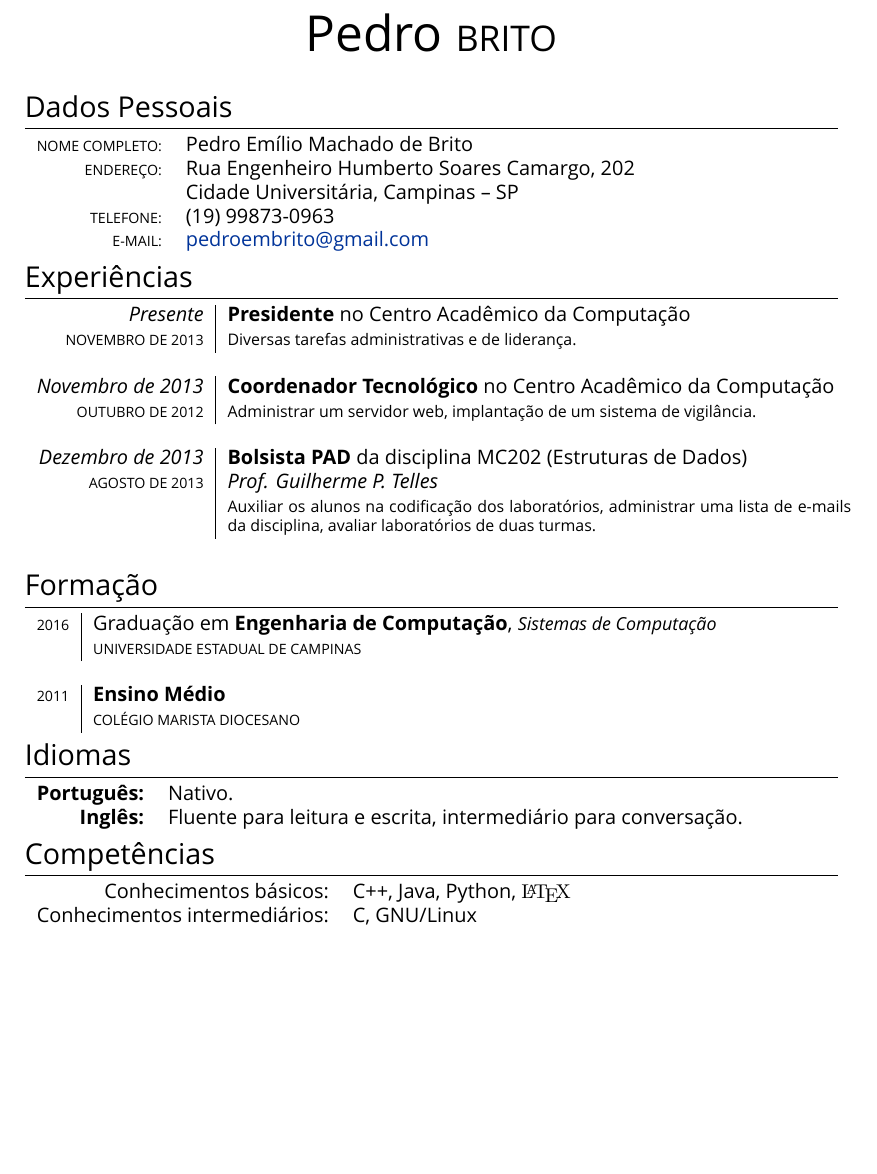
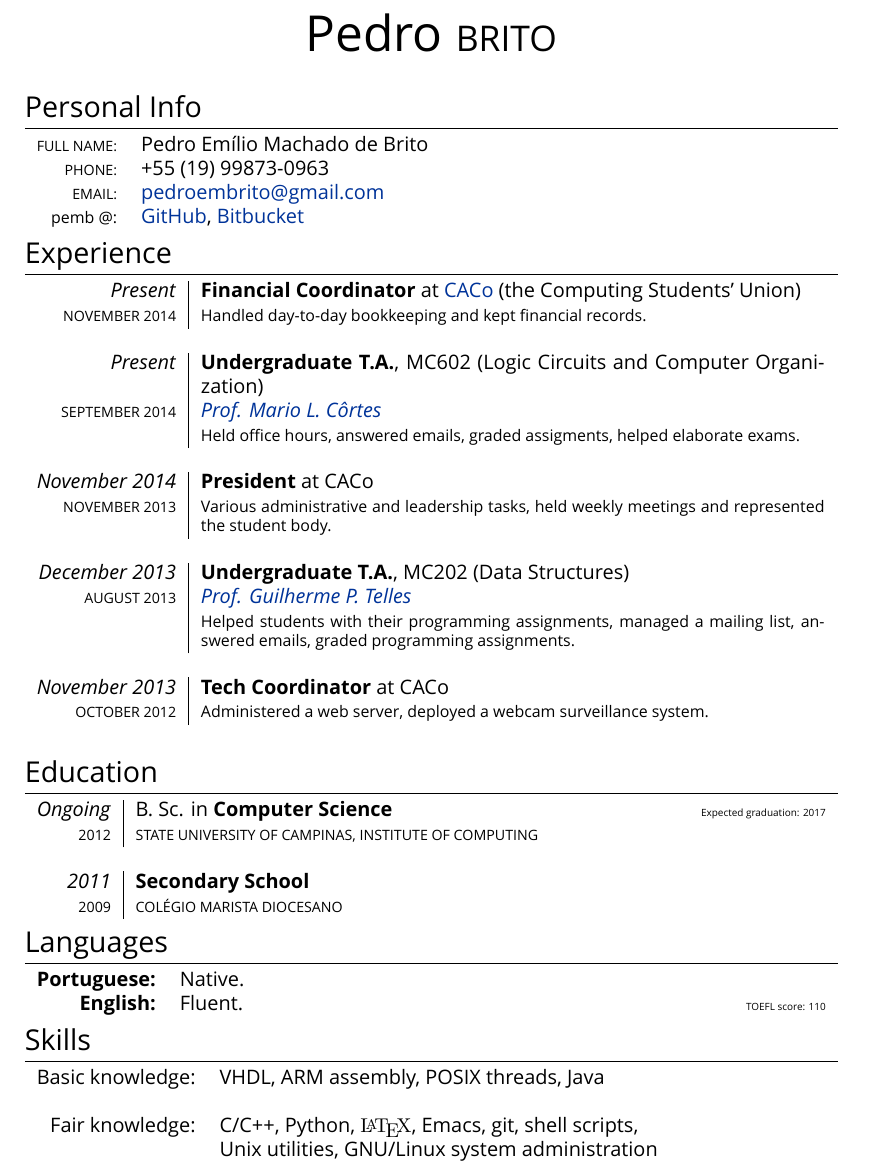
Before and after one commit to pemb/cv, a LaTeX CV (cv.tex): part of the page, cut so that both start at the same text, the shorter picture padded with empty space. Compiled offline with XeLaTeX; a missing font is replaced by an installed copy or a similar font.

Commit message:
tradução p/ inglês, informações atualizadas, reorganizado

```diff
--- a/cv.tex
+++ b/cv.tex
@@ -72,88 +46,78 @@
 
 \pagestyle{empty} % Removes page numbering
 
-\font\fb=''[cmr10]'' % Change the font of the \LaTeX command under the skills section
+\par{\centering{\Huge Pedro \textsc{Brito}}\bigskip\par}
 
-% ----------------------------------------------------------------------------------------
-%	NAME AND CONTACT INFORMATION
-% ----------------------------------------------------------------------------------------
+\section{Personal Info}
 
-\par{\centering{\Huge Pedro \textsc{Brito}}\bigskip\par} % Your name
+ \begin{tabularx}{\textwidth}{ rl}
+ \textsc{Full name:} &
+                       Pedro Emílio Machado de Brito \\
+    \textsc{Phone:} &
+                      +55 (19) 99873-0963 \\
+    \textsc{Email:} &
+                      \href{mailto:pedroembrito@gmail.com}{pedroembrito@gmail.com}\\
+    \footnotesize{pemb @:} &
+                       \href{https://github.com/pemb/}{GitHub}, \href{https://bitbucket.org/pemb}{Bitbucket}\\
+\end{tabularx}
 
-\section{Dados Pessoais}
-
-\begin{tabular}{rl}
-  \textsc{Nome Completo:} & Pedro Emílio Machado de Brito\\
-  %\textsc{Local e Data de Nascimento:} & Belo Horizonte, Minas Gerais | 1994-06-13 \\
-  \textsc{Endereço:} & Rua Engenheiro Humberto Soares Camargo, 202\\
-  & Cidade Universitária, Campinas -- SP \\
-  \textsc{Telefone:} & (19) 99873-0963\\
-  \textsc{E-mail:} & \href{mailto:pedroembrito@gmail.com}{pedroembrito@gmail.com}
-\end{tabular}
-
-% ----------------------------------------------------------------------------------------
-%	WORK EXPERIENCE
-% ----------------------------------------------------------------------------------------
-
-\section{Experiências}
+\section{Experience}
 
 \begin{tabular}{r|p{11cm}}
-  \emph{Presente} & \textbf{Presidente} no Centro Acadêmico da Computação \\
- \textsc{Novembro de 2013} & \footnotesize{Diversas tarefas administrativas e de liderança.}\\
-\multicolumn{2}{c}{} \\
 
-  \emph{Novembro de 2013} & \textbf{Coordenador Tecnológico} no Centro Acadêmico da Computação \\
- \textsc{Outubro de 2012} & \footnotesize{Administrar um servidor web, implantação de um sistema de vigilância.}\\
-\multicolumn{2}{c}{} \\
+  \emph{Present} & \textbf{Financial Coordinator} at \href{http://www.caco.ic.unicamp.br}{CACo} (the Computing Students' Union) \\
+  \textsc{November 2014} & \footnotesize{Handled day-to-day bookkeeping and kept financial records.}\\
+  \multicolumn{2}{c}{} \\
 
-\emph{Dezembro de 2013} & \textbf{Bolsista PAD} da disciplina MC202 (Estruturas de Dados)\\
-\textsc{Agosto de 2013} &  \emph{Prof. Guilherme P. Telles}\\
-& \footnotesize {Auxiliar os alunos na codificação dos laboratórios, administrar uma lista de e-mails da disciplina, avaliar laboratórios de duas turmas.}\\
-\multicolumn{2}{c}{}\\
+  \emph{Present} & \textbf{Undergraduate T.A.}, MC602 (Logic Circuits and Computer Organization)\\
+  \textsc{September 2014} &  \href{http://www.ic.unicamp.br/~cortes/}{\emph{Prof. Mario L. Côrtes}}\\
+                 & \footnotesize {Held office hours, answered emails, graded assigments, helped elaborate exams.}\\
+  \multicolumn{2}{c}{}\\
+
+  \emph{November 2014} & \textbf{President} at CACo \\
+  \textsc{November 2013} & \footnotesize{Various administrative and leadership tasks, held weekly meetings and represented the student body. }\\
+  \multicolumn{2}{c}{} \\
+
+  \emph{December 2013} & \textbf{Undergraduate T.A.},  MC202 (Data Structures)\\
+  \textsc{August 2013} &  \href{http://ic.unicamp.br/~gpt/}{\emph{Prof. Guilherme P. Telles}}\\
+                 & \footnotesize {Helped students with their programming assignments, managed a mailing list, answered emails, graded programming assignments.}\\
+  \multicolumn{2}{c}{}\\
+
+  \emph{November 2013} & \textbf{Tech Coordinator} at CACo \\
+  \textsc{October 2012} & \footnotesize{Administered a web server, deployed a webcam surveillance system.}\\
+  \multicolumn{2}{c}{} \\
+
 
 \end{tabular}
 
+\section{Education}
 
-% ----------------------------------------------------------------------------------------
-%	EDUCATION
-% ----------------------------------------------------------------------------------------
+\begin{tabularx}{\textwidth}{r|Xr}
 
-\section{Formação}
+  \emph{Ongoing} & B. Sc. in \textsc{}\textbf{Computer Science} & {\tiny Expected graduation: 2017}\\
+  \textsc{2012} & \textsc{State University of Campinas, Institute of Computing}\\
+  \multicolumn{2}{c}{}\\
 
-\begin{tabular}{r|l}
+  \emph{2011} & \textbf{Secondary School}\\
+  \textsc{2009} & \textsc{Colégio Marista Diocesano}
+\end{tabularx}
 
-  \textsc{2016} & Graduação em \textsc{}\textbf{Engenharia de Computação}, \small\emph{Sistemas de Computação}\\
-  & \normalsize\textsc{Universidade Estadual de Campinas}\\
-\multicolumn{2}{c}{}\\
-  % ------------------------------------------------
+\section{Languages}
 
-  \textsc{2011} & \textbf{Ensino Médio}\\ & \textsc{Colégio Marista Diocesano}
-\end{tabular}
+\begin{tabularx}{\textwidth}{rXr}
+  \textbf{Portuguese:} & Native.\\
+  \textbf{English:} & Fluent. & {\tiny TOEFL score: 110} \\
+\end{tabularx}
+
+\section{Skills}
+
+ \begin{tabular}{rl}
+   Basic knowledge:    &  VHDL, ARM assembly, POSIX threads, Java\\
+\\
+   Fair knowledge:     &  C/C++, Python, {\fontfamily{lmr}\selectfont \LaTeX}, Emacs, git, shell scripts,\\
+&                         Unix utilities, GNU/Linux system administration\\
 
 
-% ----------------------------------------------------------------------------------------
-%	Línguas
-% ----------------------------------------------------------------------------------------
-
-\section{Idiomas}
-
-\begin{tabular}{rl}
-  \textbf{Português:} & Nativo.\\
-  \textbf{Inglês:} & Fluente para leitura e escrita, intermediário para conversação.\\
-\end{tabular}
-
-% ----------------------------------------------------------------------------------------
-%       Competências
-% ----------------------------------------------------------------------------------------
-
-\section{Competências}
-
-\begin{tabular}{rl}
-  Conhecimentos básicos: & C++, Java, Python, \setmainfont{cmr10}{\fb \LaTeX} \setmainfont[SmallCapsFont=Fontin SmallCaps]{Fontin Sans}
-  \\
-
-  Conhecimentos intermediários: & C, GNU/Linux \\
-\end{tabular}
-
+ \end{tabular}
 
 \end{document}
```
Also changed, not shown: cv.tex (46 more changed lines).
